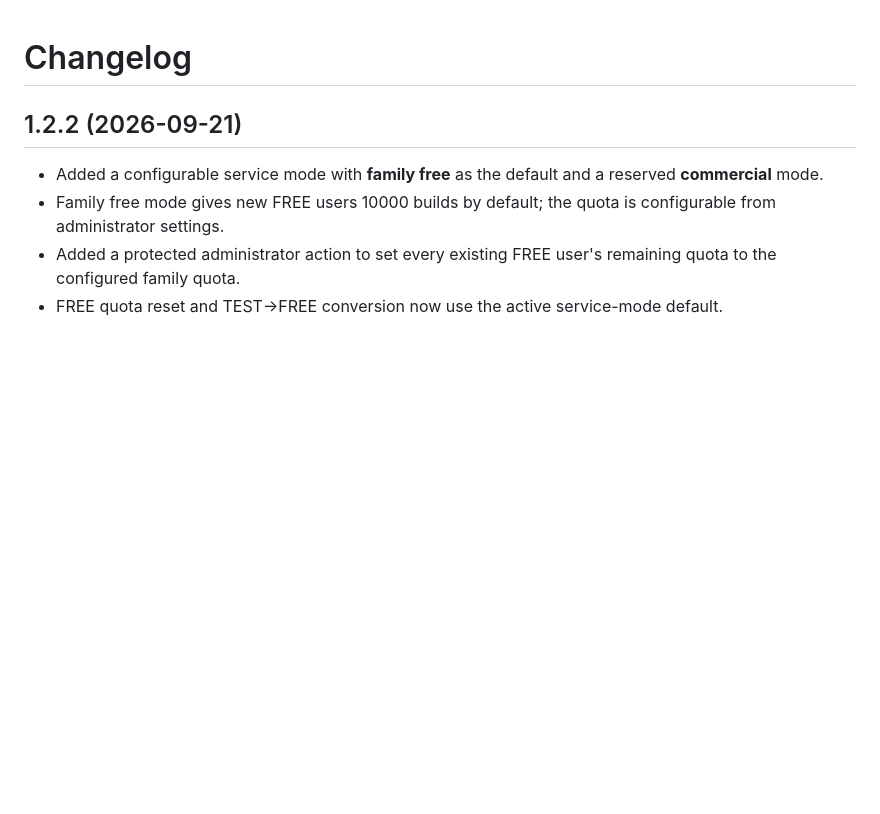
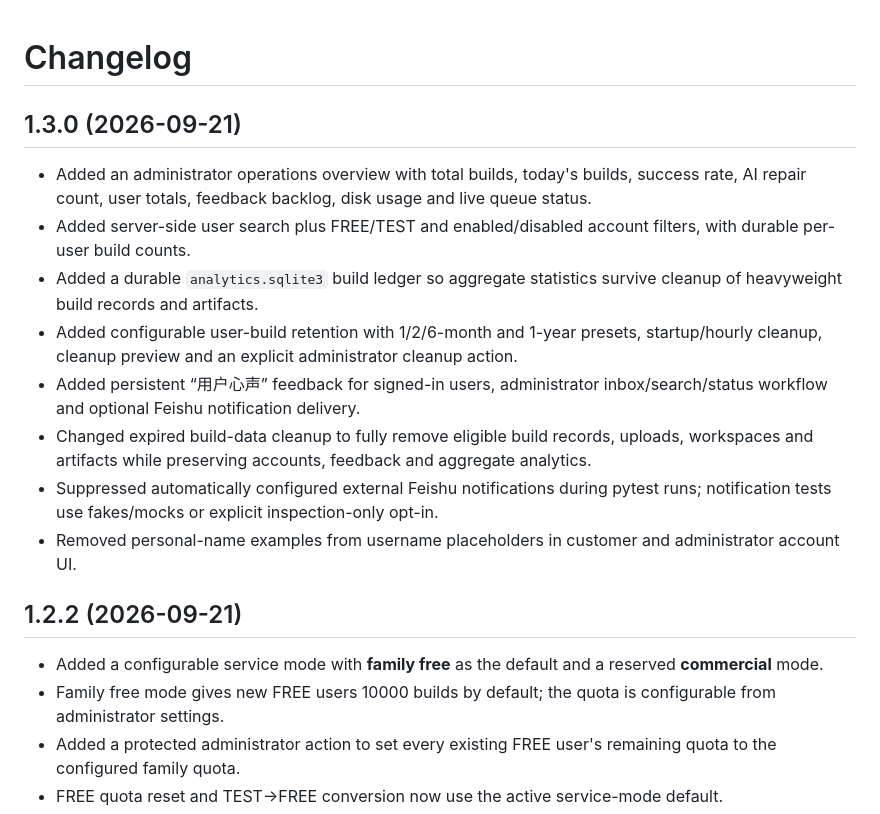
Before and after one commit to yunfei00/smart-python-builder, a Markdown page: CHANGELOG.md, the part around the change. Drawn GitHub-style; blank space fills up the shorter version.

Commit message:
docs: add v1.3.0 changelog

```diff
--- a/CHANGELOG.md
+++ b/CHANGELOG.md
@@ -1,4 +1,15 @@
 # Changelog
+
+## 1.3.0 (2026-09-21)
+
+- Added an administrator operations overview with total builds, today's builds, success rate, AI repair count, user totals, feedback backlog, disk usage and live queue status.
+- Added server-side user search plus FREE/TEST and enabled/disabled account filters, with durable per-user build counts.
+- Added a durable `analytics.sqlite3` build ledger so aggregate statistics survive cleanup of heavyweight build records and artifacts.
+- Added configurable user-build retention with 1/2/6-month and 1-year presets, startup/hourly cleanup, cleanup preview and an explicit administrator cleanup action.
+- Added persistent “用户心声” feedback for signed-in users, administrator inbox/search/status workflow and optional Feishu notification delivery.
+- Changed expired build-data cleanup to fully remove eligible build records, uploads, workspaces and artifacts while preserving accounts, feedback and aggregate analytics.
+- Suppressed automatically configured external Feishu notifications during pytest runs; notification tests use fakes/mocks or explicit inspection-only opt-in.
+- Removed personal-name examples from username placeholders in customer and administrator account UI.
 
 ## 1.2.2 (2026-09-21)
 
```
